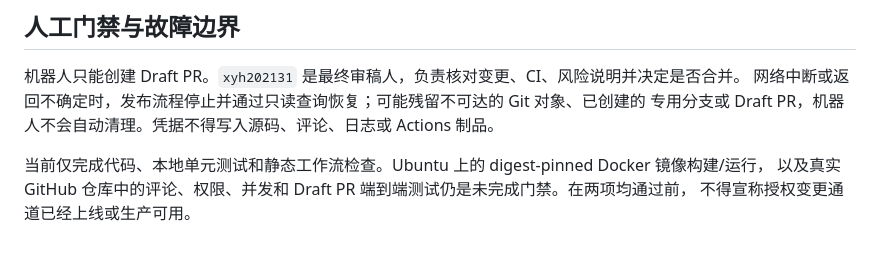
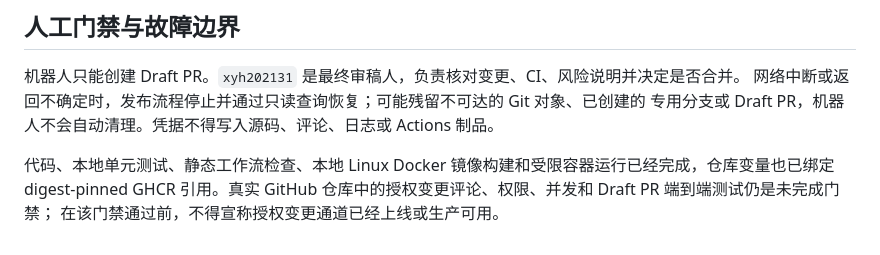
Before and after one commit to Rainyy-Yan/Challenge-Cup-1, a Markdown page: docs/qykw-authorized-change.md, the part around the change. Drawn GitHub-style.

```diff
--- a/docs/qykw-authorized-change.md
+++ b/docs/qykw-authorized-change.md
@@ -36,6 +36,6 @@ Secret。GHCR 登录通过 `--password-stdin` 完成，后续容器仍只接受
 网络中断或返回不确定时，发布流程停止并通过只读查询恢复；可能残留不可达的 Git 对象、已创建的
 专用分支或 Draft PR，机器人不会自动清理。凭据不得写入源码、评论、日志或 Actions 制品。
 
-当前仅完成代码、本地单元测试和静态工作流检查。Ubuntu 上的 digest-pinned Docker 镜像构建/运行，
-以及真实 GitHub 仓库中的评论、权限、并发和 Draft PR 端到端测试仍是未完成门禁。在两项均通过前，
-不得宣称授权变更通道已经上线或生产可用。
+代码、本地单元测试、静态工作流检查、本地 Linux Docker 镜像构建和受限容器运行已经完成，仓库变量也已绑定
+digest-pinned GHCR 引用。真实 GitHub 仓库中的授权变更评论、权限、并发和 Draft PR 端到端测试仍是未完成门禁；
+在该门禁通过前，不得宣称授权变更通道已经上线或生产可用。
```
Also changed, not shown: docs/qykw代码审查机器人.md (+2 -1 lines).
